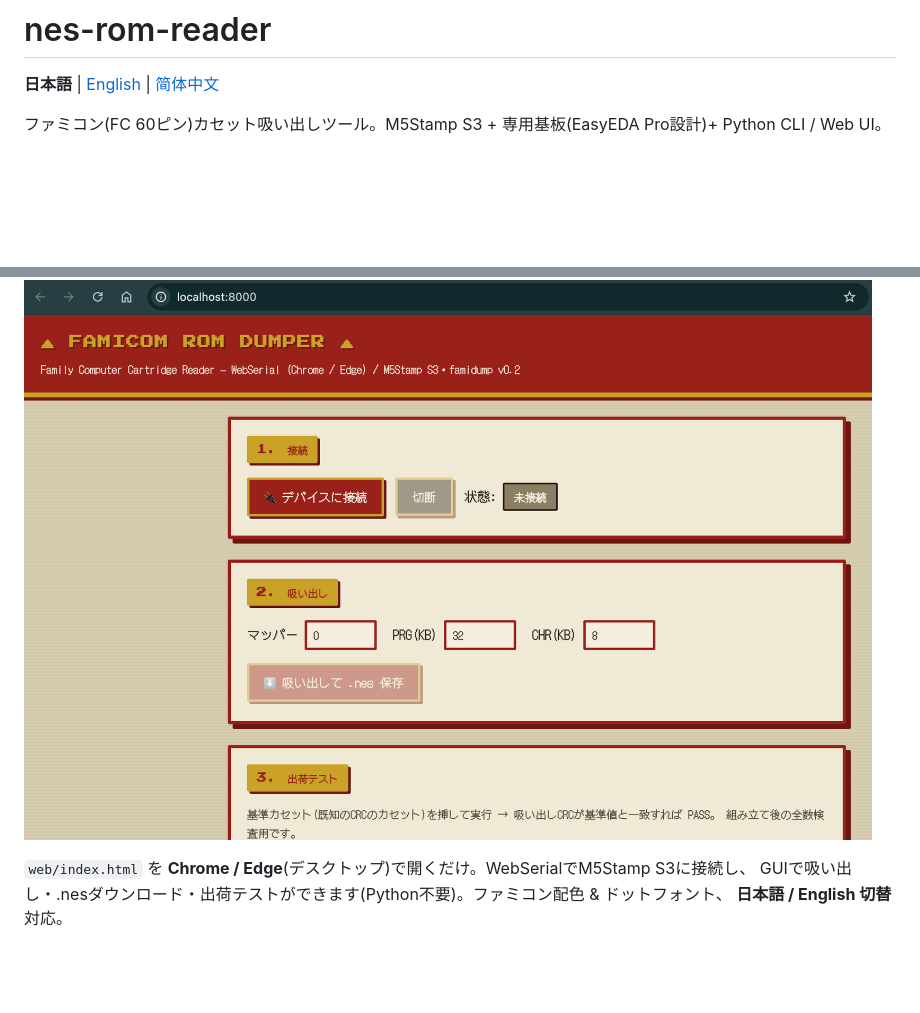
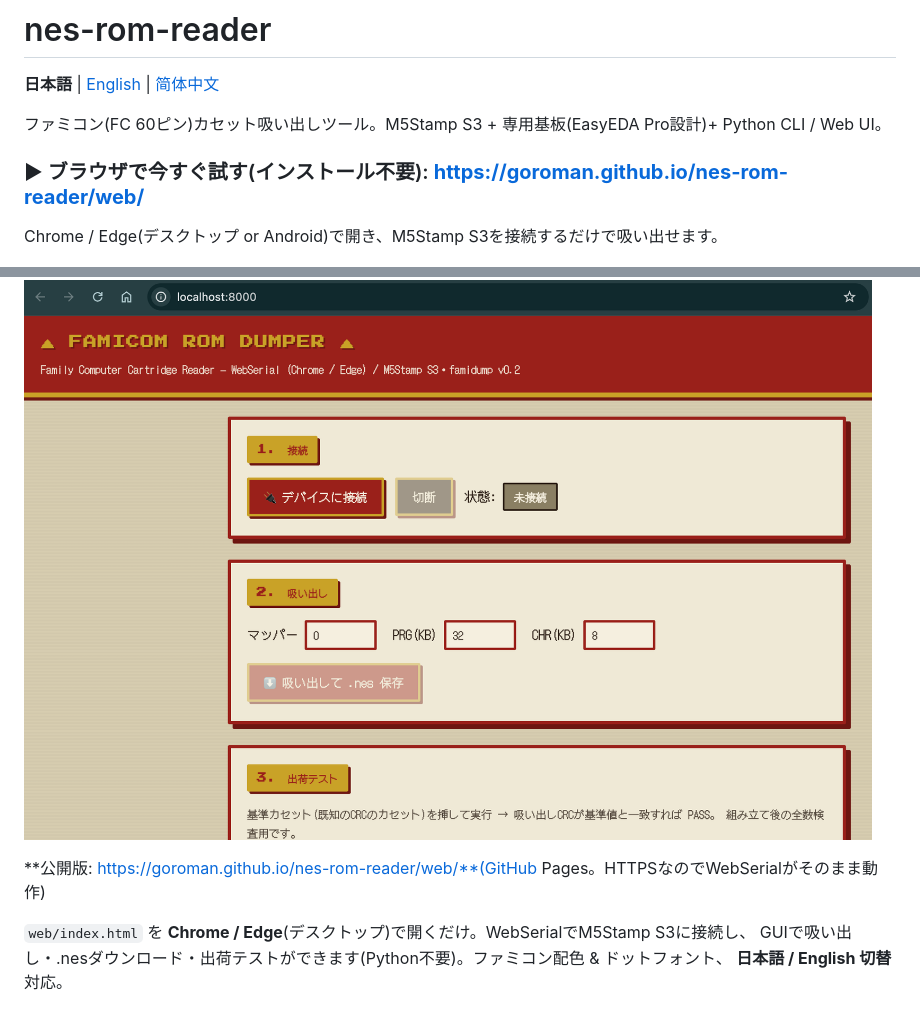
Before and after one commit to GOROman/nes-rom-reader, a Markdown page: README.md, 2 parts joined by grey strips. Drawn GitHub-style; blank space fills up the shorter version.

Commit message:
README(3言語): GitHub Pages公開URL https://goroman.github.io/nes-rom-reader/web/ を追加
Co-Authored-By: Claude Opus 4.8 <noreply@anthropic.com>

```diff
--- a/README.md
+++ b/README.md
@@ -3,6 +3,9 @@
 **日本語** | [English](README.en.md) | [简体中文](README.zh.md)
 
 ファミコン(FC 60ピン)カセット吸い出しツール。M5Stamp S3 + 専用基板(EasyEDA Pro設計)+ Python CLI / Web UI。
+
+### ▶ ブラウザで今すぐ試す(インストール不要): **https://goroman.github.io/nes-rom-reader/web/**
+Chrome / Edge(デスクトップ or Android)で開き、M5Stamp S3を接続するだけで吸い出せます。
 
 ![実機で吸い出し中](docs/images/hero-dumping.jpeg)
 
@@ -51,6 +54,8 @@ python host/famidump.py --port /dev/tty.usbmodem* --prg 32 --chr 8 -o game.nes
 ## Web UI(ブラウザから吸い出し)
 
 ![Web UI](docs/images/webui.png)
+
+**公開版: https://goroman.github.io/nes-rom-reader/web/**(GitHub Pages。HTTPSなのでWebSerialがそのまま動作)
 
 `web/index.html` を **Chrome / Edge**(デスクトップ)で開くだけ。WebSerialでM5Stamp S3に接続し、
 GUIで吸い出し・.nesダウンロード・出荷テストができます(Python不要)。ファミコン配色 & ドットフォント、
```
Also changed, not shown: README.en.md (+3 -0 lines), README.zh.md (+3 -0 lines).
